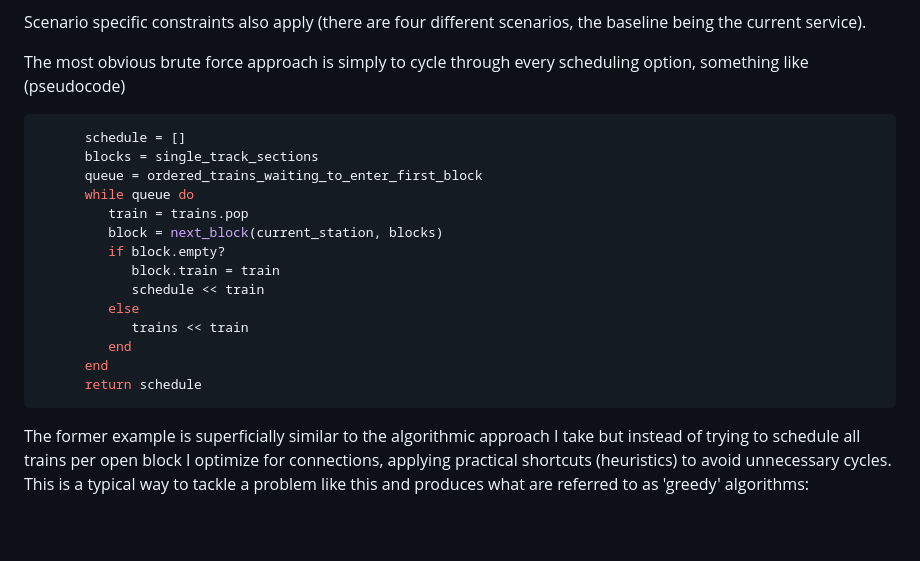
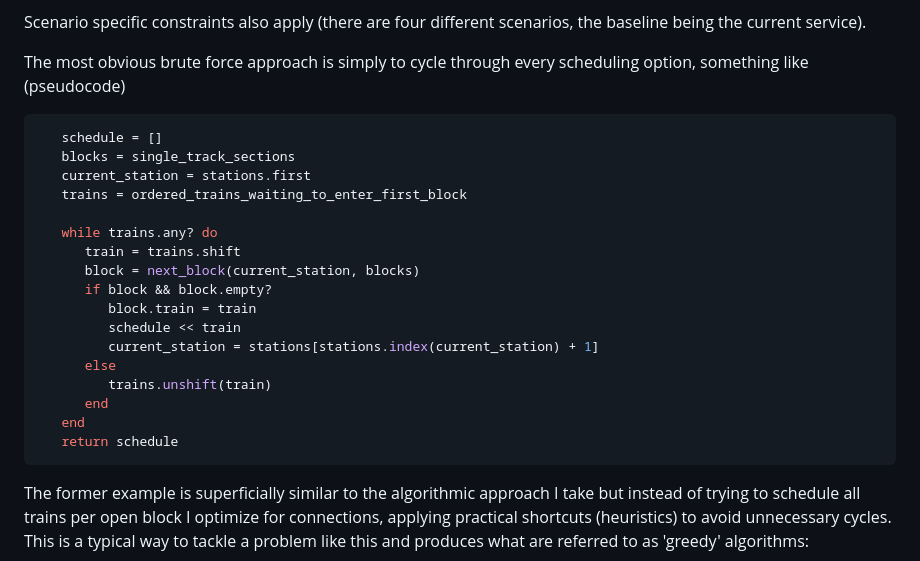
Before and after one commit to seocahill/maightro-site, a Markdown page: source/articles/analysis.html.markdown, the part around the change. GitHub-like rendering; blank space fills up the shorter version.

Commit message:
fix: algo pseudocode

````diff
--- a/source/articles/analysis.html.markdown
+++ b/source/articles/analysis.html.markdown
@@ -48,20 +48,23 @@ Scenario specific constraints also apply (there are four different scenarios, th
 The most obvious brute force approach is simply to cycle through every scheduling option, something like (pseudocode)
 
 ```ruby
-      schedule = []
-      blocks = single_track_sections
-      queue = ordered_trains_waiting_to_enter_first_block
-      while queue do
-         train = trains.pop
-         block = next_block(current_station, blocks)
-         if block.empty?
-            block.train = train
-            schedule << train
-         else
-            trains << train
-         end
+   schedule = []
+   blocks = single_track_sections
+   current_station = stations.first
+   trains = ordered_trains_waiting_to_enter_first_block
+
+   while trains.any? do
+      train = trains.shift
+      block = next_block(current_station, blocks)
+      if block && block.empty?
+         block.train = train
+         schedule << train
+         current_station = stations[stations.index(current_station) + 1]
+      else
+         trains.unshift(train)
       end
-      return schedule
+   end
+   return schedule
 ```
 
 The former example is superficially similar to the algorithmic approach I take but instead of trying to schedule all trains per open block I optimize for connections, applying practical shortcuts (heuristics) to avoid unnecessary cycles. This is a typical way to tackle a problem like this and produces what are referred to as 'greedy' algorithms:
````
